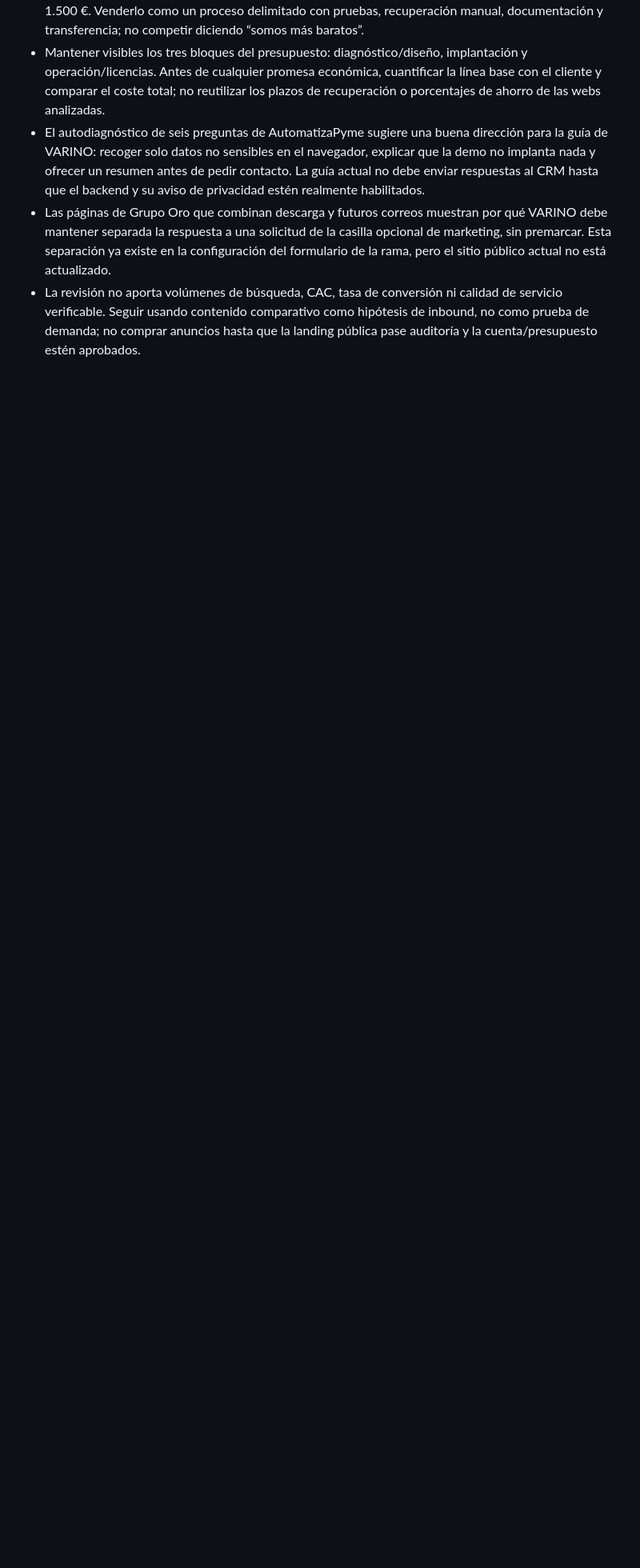
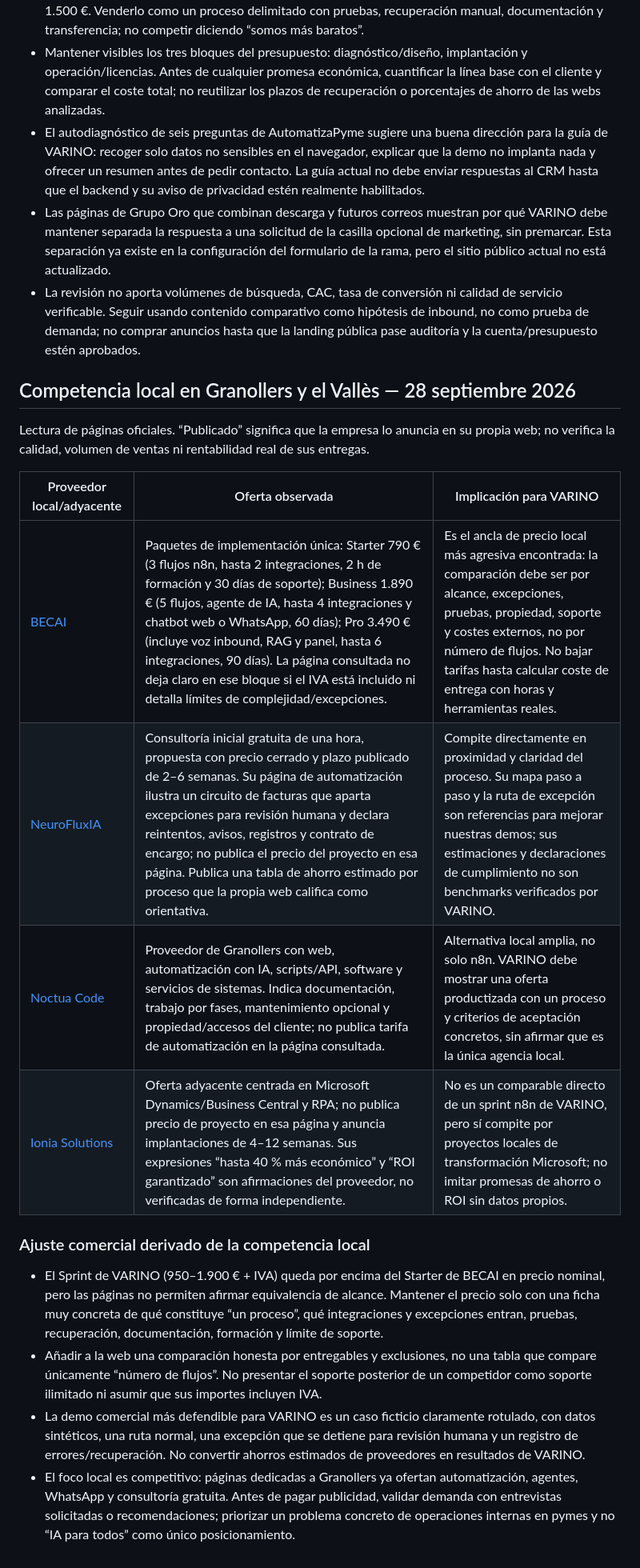
Before and after one commit to jpimasreiser11-gif/pixelsalud, a Markdown page: docs/COMPETITOR-RESEARCH-2026-09-26.md, the part around the change. Shown at 80% size. GitHub-like rendering; blank space fills up the shorter version.

Commit message:
Add Granollers competitor analysis

```diff
--- a/docs/COMPETITOR-RESEARCH-2026-09-26.md
+++ b/docs/COMPETITOR-RESEARCH-2026-09-26.md
@@ -178,3 +178,21 @@ Lectura de páginas públicas de proveedores, no auditoría de sus entregas ni r
 - El autodiagnóstico de seis preguntas de AutomatizaPyme sugiere una buena dirección para la guía de VARINO: recoger solo datos no sensibles en el navegador, explicar que la demo no implanta nada y ofrecer un resumen antes de pedir contacto. La guía actual no debe enviar respuestas al CRM hasta que el backend y su aviso de privacidad estén realmente habilitados.
 - Las páginas de Grupo Oro que combinan descarga y futuros correos muestran por qué VARINO debe mantener separada la respuesta a una solicitud de la casilla opcional de marketing, sin premarcar. Esta separación ya existe en la configuración del formulario de la rama, pero el sitio público actual no está actualizado.
 - La revisión no aporta volúmenes de búsqueda, CAC, tasa de conversión ni calidad de servicio verificable. Seguir usando contenido comparativo como hipótesis de inbound, no como prueba de demanda; no comprar anuncios hasta que la landing pública pase auditoría y la cuenta/presupuesto estén aprobados.
+
+## Competencia local en Granollers y el Vallès — 28 septiembre 2026
+
+Lectura de páginas oficiales. “Publicado” significa que la empresa lo anuncia en su propia web; no verifica la calidad, volumen de ventas ni rentabilidad real de sus entregas.
+
+| Proveedor local/adyacente | Oferta observada | Implicación para VARINO |
+|---|---|---|
+| [BECAI](https://becai.eu/agencia-de-inteligencia-artificial-en-granollers/) | Paquetes de implementación única: Starter 790 € (3 flujos n8n, hasta 2 integraciones, 2 h de formación y 30 días de soporte); Business 1.890 € (5 flujos, agente de IA, hasta 4 integraciones y chatbot web o WhatsApp, 60 días); Pro 3.490 € (incluye voz inbound, RAG y panel, hasta 6 integraciones, 90 días). La página consultada no deja claro en ese bloque si el IVA está incluido ni detalla límites de complejidad/excepciones. | Es el ancla de precio local más agresiva encontrada: la comparación debe ser por alcance, excepciones, pruebas, propiedad, soporte y costes externos, no por número de flujos. No bajar tarifas hasta calcular coste de entrega con horas y herramientas reales. |
+| [NeuroFluxIA](https://neurofluxia.es/empresa-automatizacion-granollers) | Consultoría inicial gratuita de una hora, propuesta con precio cerrado y plazo publicado de 2–6 semanas. Su página de automatización ilustra un circuito de facturas que aparta excepciones para revisión humana y declara reintentos, avisos, registros y contrato de encargo; no publica el precio del proyecto en esa página. Publica una tabla de ahorro estimado por proceso que la propia web califica como orientativa. | Compite directamente en proximidad y claridad del proceso. Su mapa paso a paso y la ruta de excepción son referencias para mejorar nuestras demos; sus estimaciones y declaraciones de cumplimiento no son benchmarks verificados por VARINO. |
+| [Noctua Code](https://noctuacode.com/) | Proveedor de Granollers con web, automatización con IA, scripts/API, software y servicios de sistemas. Indica documentación, trabajo por fases, mantenimiento opcional y propiedad/accesos del cliente; no publica tarifa de automatización en la página consultada. | Alternativa local amplia, no solo n8n. VARINO debe mostrar una oferta productizada con un proceso y criterios de aceptación concretos, sin afirmar que es la única agencia local. |
+| [Ionia Solutions](https://ioniasolutions.com/ia-automatizacion-procesos-granollers) | Oferta adyacente centrada en Microsoft Dynamics/Business Central y RPA; no publica precio de proyecto en esa página y anuncia implantaciones de 4–12 semanas. Sus expresiones “hasta 40 % más económico” y “ROI garantizado” son afirmaciones del proveedor, no verificadas de forma independiente. | No es un comparable directo de un sprint n8n de VARINO, pero sí compite por proyectos locales de transformación Microsoft; no imitar promesas de ahorro o ROI sin datos propios. |
+
+### Ajuste comercial derivado de la competencia local
+
+- El Sprint de VARINO (950–1.900 € + IVA) queda por encima del Starter de BECAI en precio nominal, pero las páginas no permiten afirmar equivalencia de alcance. Mantener el precio solo con una ficha muy concreta de qué constituye “un proceso”, qué integraciones y excepciones entran, pruebas, recuperación, documentación, formación y límite de soporte.
+- Añadir a la web una comparación honesta por entregables y exclusiones, no una tabla que compare únicamente “número de flujos”. No presentar el soporte posterior de un competidor como soporte ilimitado ni asumir que sus importes incluyen IVA.
+- La demo comercial más defendible para VARINO es un caso ficticio claramente rotulado, con datos sintéticos, una ruta normal, una excepción que se detiene para revisión humana y un registro de errores/recuperación. No convertir ahorros estimados de proveedores en resultados de VARINO.
+- El foco local es competitivo: páginas dedicadas a Granollers ya ofertan automatización, agentes, WhatsApp y consultoría gratuita. Antes de pagar publicidad, validar demanda con entrevistas solicitadas o recomendaciones; priorizar un problema concreto de operaciones internas en pymes y no “IA para todos” como único posicionamiento.
```
